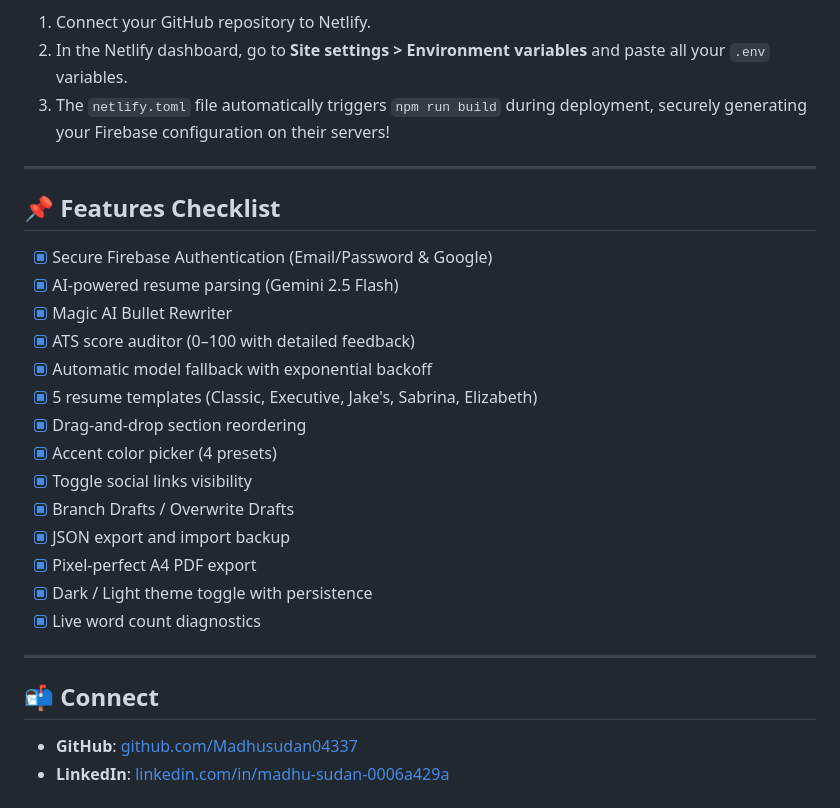
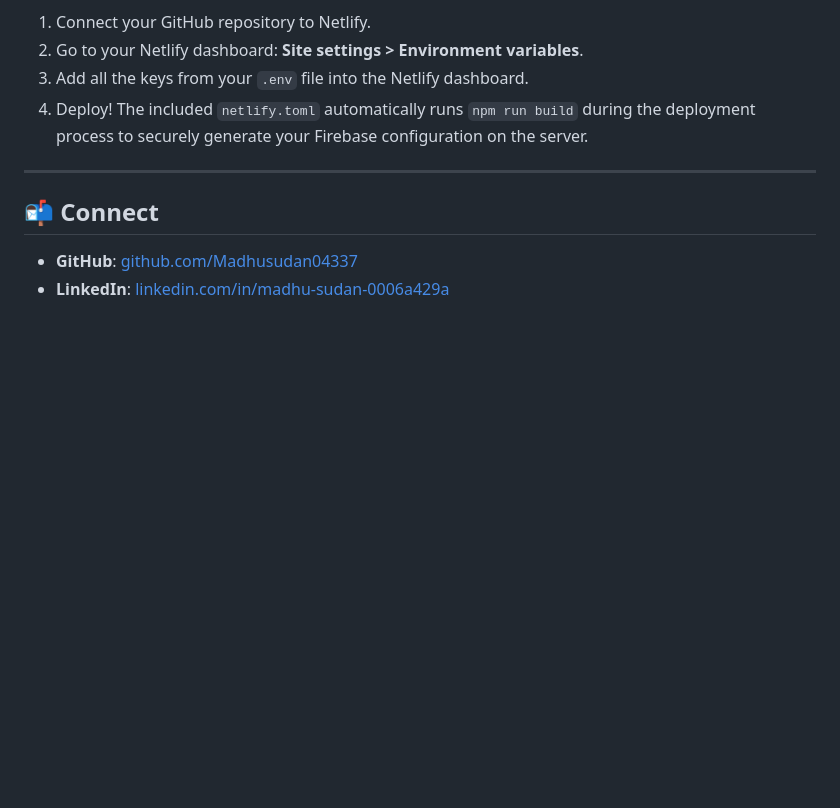
Before and after one commit to Madhusudan04337/resume-builder, a Markdown page: README.md, the part around one of its changes. GitHub-like rendering; blank space fills up the shorter version.

```diff
--- a/README.md
+++ b/README.md
@@ -135,25 +145,7 @@ This project is configured out-of-the-box for **Netlify**.
 1. Connect your GitHub repository to Netlify.
-2. In the Netlify dashboard, go to **Site settings > Environment variables** and paste all your `.env` variables.
-3. The `netlify.toml` file automatically triggers `npm run build` during deployment, securely generating your Firebase configuration on their servers!
-
----
-
-## 📌 Features Checklist
-
-- [x] Secure Firebase Authentication (Email/Password & Google)
-- [x] AI-powered resume parsing (Gemini 2.5 Flash)
-- [x] Magic AI Bullet Rewriter
-- [x] ATS score auditor (0–100 with detailed feedback)
-- [x] Automatic model fallback with exponential backoff
-- [x] 5 resume templates (Classic, Executive, Jake's, Sabrina, Elizabeth)
-- [x] Drag-and-drop section reordering
-- [x] Accent color picker (4 presets)
-- [x] Toggle social links visibility
-- [x] Branch Drafts / Overwrite Drafts
-- [x] JSON export and import backup
-- [x] Pixel-perfect A4 PDF export
-- [x] Dark / Light theme toggle with persistence
-- [x] Live word count diagnostics
+2. Go to your Netlify dashboard: **Site settings > Environment variables**.
+3. Add all the keys from your `.env` file into the Netlify dashboard.
+4. Deploy! The included `netlify.toml` automatically runs `npm run build` during the deployment process to securely generate your Firebase configuration on the server.
 
 ---
 
```
Also changed, not shown: other parts of README.md (+68 -58 lines).
